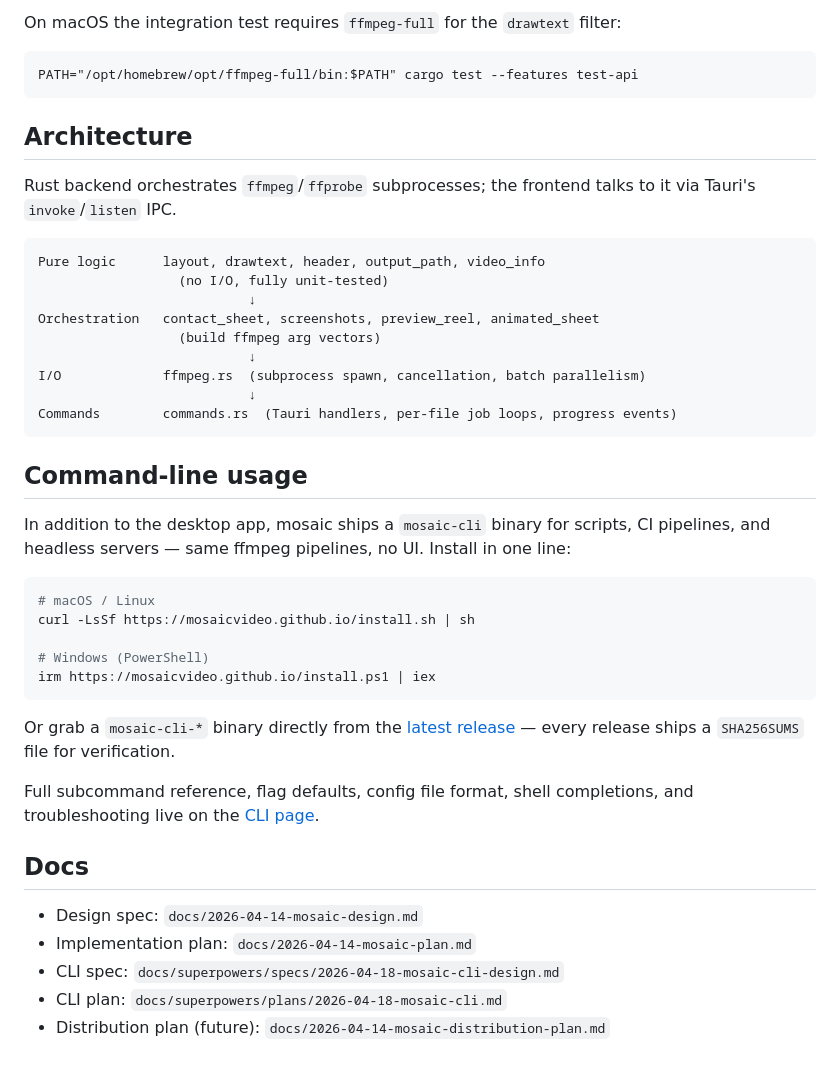
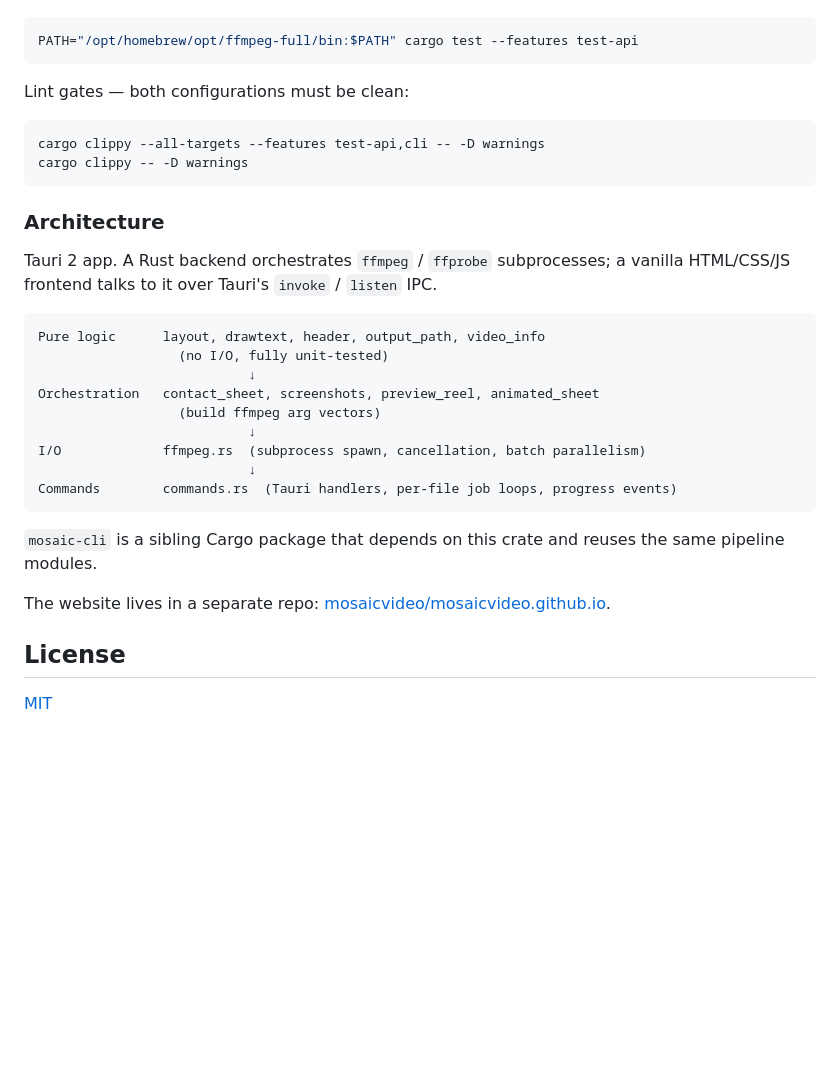
Before and after one commit to mosaicvideo/mosaic, a Markdown page: README.md, the part around one of its changes. Drawn GitHub-style; blank space fills up the shorter version.

````diff
--- a/README.md
+++ b/README.md
@@ -64,13 +139,18 @@ the end-to-end integration test can drive them. Without the feature only the
 
-On macOS the integration test requires `ffmpeg-full` for the `drawtext` filter:
-
-```
+```sh
 PATH="/opt/homebrew/opt/ffmpeg-full/bin:$PATH" cargo test --features test-api
 ```
 
-## Architecture
+Lint gates — both configurations must be clean:
 
-Rust backend orchestrates `ffmpeg`/`ffprobe` subprocesses; the frontend talks to it via Tauri's `invoke`/`listen` IPC.
+```sh
+cargo clippy --all-targets --features test-api,cli -- -D warnings
+cargo clippy -- -D warnings
+```
+
+### Architecture
+
+Tauri 2 app. A Rust backend orchestrates `ffmpeg` / `ffprobe` subprocesses; a vanilla HTML/CSS/JS frontend talks to it over Tauri's `invoke` / `listen` IPC.
 
 ```
 Pure logic      layout, drawtext, header, output_path, video_info
@@ -84,26 +164,10 @@ I/O             ffmpeg.rs  (subprocess spawn, cancellation, batch parallelism)
 Commands        commands.rs  (Tauri handlers, per-file job loops, progress events)
 ```
 
-## Command-line usage
+`mosaic-cli` is a sibling Cargo package that depends on this crate and reuses the same pipeline modules.
 
-In addition to the desktop app, mosaic ships a `mosaic-cli` binary for scripts, CI pipelines, and headless servers — same ffmpeg pipelines, no UI. Install in one line:
+The website lives in a separate repo: [mosaicvideo/mosaicvideo.github.io](https://github.com/mosaicvideo/mosaicvideo.github.io).
 
-```sh
-# macOS / Linux
-curl -LsSf https://mosaicvideo.github.io/install.sh | sh
+## License
 
-# Windows (PowerShell)
-irm https://mosaicvideo.github.io/install.ps1 | iex
-```
-
-Or grab a `mosaic-cli-*` binary directly from the [latest release](https://github.com/mosaicvideo/mosaic/releases/latest) — every release ships a `SHA256SUMS` file for verification.
-
-Full subcommand reference, flag defaults, config file format, shell completions, and troubleshooting live on the [CLI page](https://mosaicvideo.github.io/cli.html).
-
-## Docs
-
-- Design spec: `docs/2026-04-14-mosaic-design.md`
-- Implementation plan: `docs/2026-04-14-mosaic-plan.md`
-- CLI spec: `docs/superpowers/specs/2026-04-18-mosaic-cli-design.md`
-- CLI plan: `docs/superpowers/plans/2026-04-18-mosaic-cli.md`
-- Distribution plan (future): `docs/2026-04-14-mosaic-distribution-plan.md`
+[MIT](LICENSE)
````
Also changed, not shown: other parts of README.md (+113 -38 lines).
